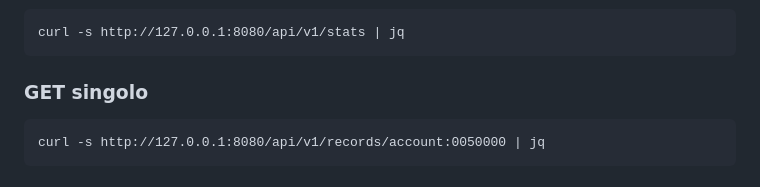
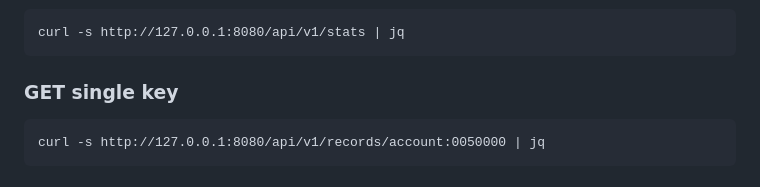
Before and after one commit to BrainBaitDev/NeuroIndex, a Markdown page: README.md, the part around the change. Rendered like a GitHub page.

````diff
--- a/README.md
+++ b/README.md
@@ -67,7 +67,7 @@ curl -s http://127.0.0.1:8080/api/v1/health | jq
 curl -s http://127.0.0.1:8080/api/v1/stats | jq
 ```
 
-### GET singolo
+### GET single key
 ```
 curl -s http://127.0.0.1:8080/api/v1/records/account:0050000 | jq
 ```
````
